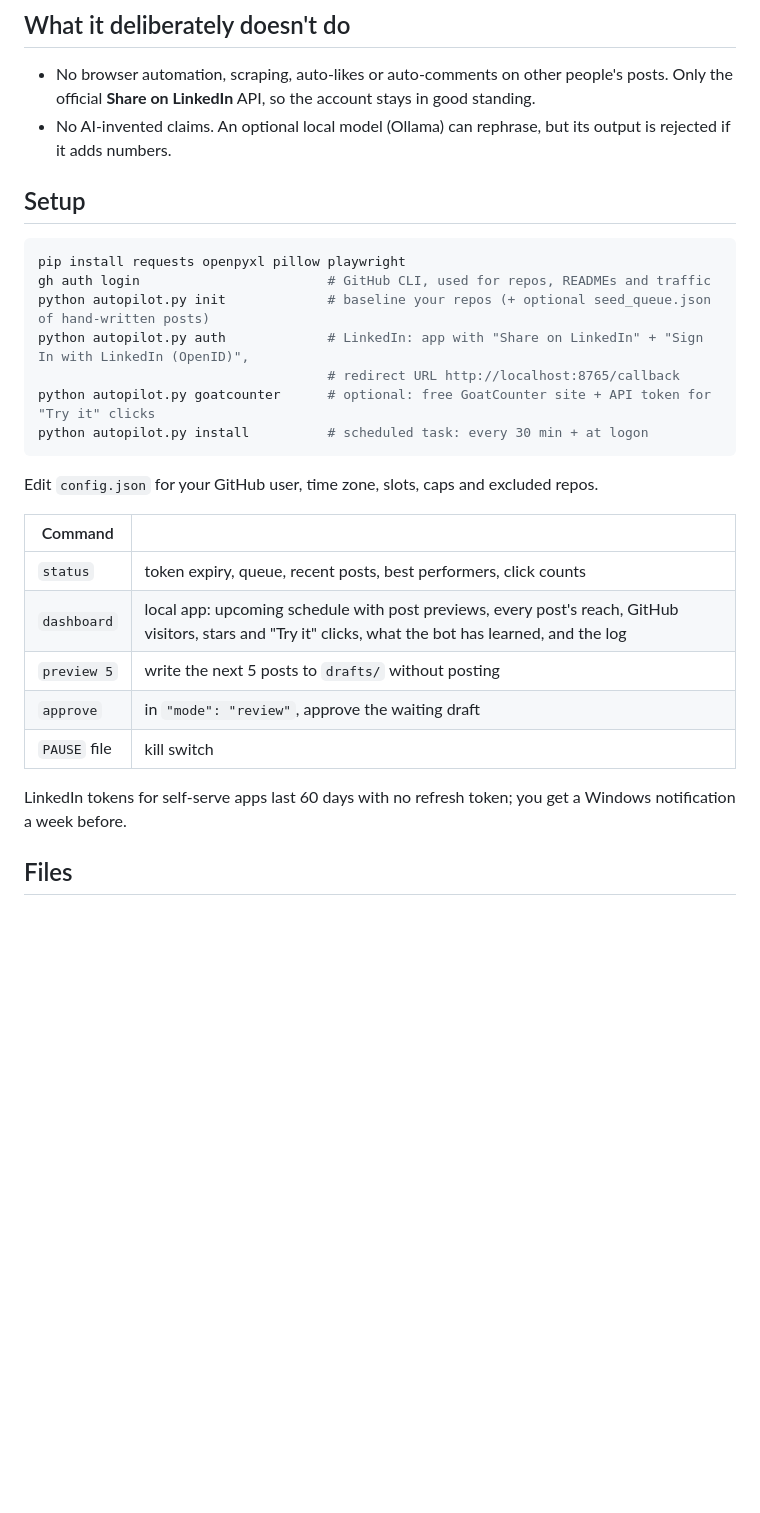
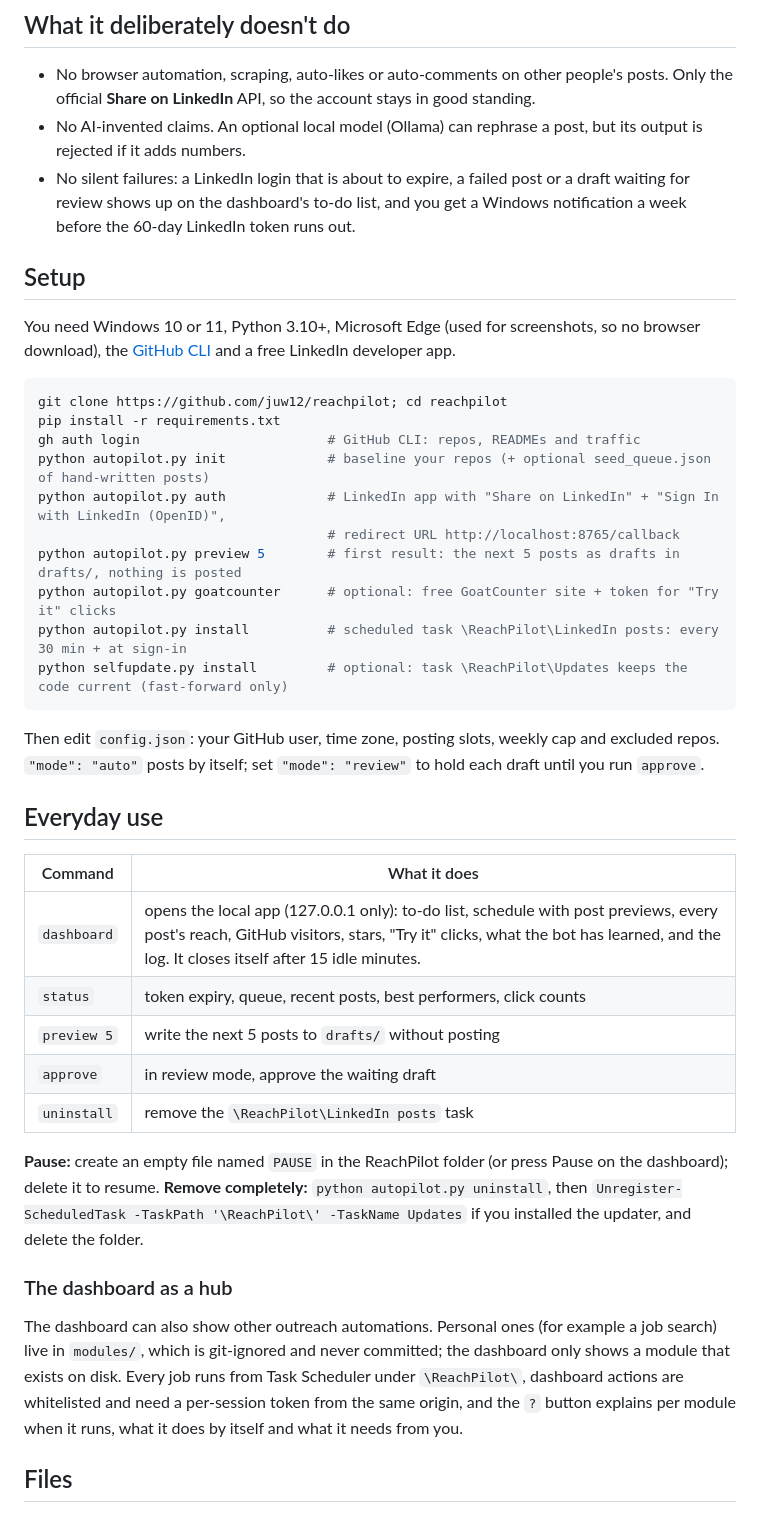
Before and after one commit to juw12/linkedin-autopilot, a Markdown page: README.md, the part around one of its changes. GitHub-like rendering; blank space fills up the shorter version.

````diff
--- a/README.md
+++ b/README.md
@@ -64,31 +55,51 @@ and posts links as the first comment.
 
 - No browser automation, scraping, auto-likes or auto-comments on other people's posts. Only the official
   **Share on LinkedIn** API, so the account stays in good standing.
-- No AI-invented claims. An optional local model (Ollama) can rephrase, but its output is rejected if it adds numbers.
+- No AI-invented claims. An optional local model (Ollama) can rephrase a post, but its output is rejected if it adds numbers.
+- No silent failures: a LinkedIn login that is about to expire, a failed post or a draft waiting for review shows up
+  on the dashboard's to-do list, and you get a Windows notification a week before the 60-day LinkedIn token runs out.
 
 ## Setup
 
+You need Windows 10 or 11, Python 3.10+, Microsoft Edge (used for screenshots, so no browser download),
+the [GitHub CLI](https://cli.github.com/) and a free LinkedIn developer app.
+
 ```powershell
-pip install requests openpyxl pillow playwright
-gh auth login                        # GitHub CLI, used for repos, READMEs and traffic
+git clone https://github.com/juw12/reachpilot; cd reachpilot
+pip install -r requirements.txt
+gh auth login                        # GitHub CLI: repos, READMEs and traffic
 python autopilot.py init             # baseline your repos (+ optional seed_queue.json of hand-written posts)
-python autopilot.py auth             # LinkedIn: app with "Share on LinkedIn" + "Sign In with LinkedIn (OpenID)",
+python autopilot.py auth             # LinkedIn app with "Share on LinkedIn" + "Sign In with LinkedIn (OpenID)",
                                      # redirect URL http://localhost:8765/callback
-python autopilot.py goatcounter      # optional: free GoatCounter site + API token for "Try it" clicks
-python autopilot.py install          # scheduled task: every 30 min + at logon
+python autopilot.py preview 5        # first result: the next 5 posts as drafts in drafts/, nothing is posted
+python autopilot.py goatcounter      # optional: free GoatCounter site + token for "Try it" clicks
+python autopilot.py install          # scheduled task \ReachPilot\LinkedIn posts: every 30 min + at sign-in
+python selfupdate.py install         # optional: task \ReachPilot\Updates keeps the code current (fast-forward only)
 ```
 
-Edit `config.json` for your GitHub user, time zone, slots, caps and excluded repos.
+Then edit `config.json`: your GitHub user, time zone, posting slots, weekly cap and excluded repos.
+`"mode": "auto"` posts by itself; set `"mode": "review"` to hold each draft until you run `approve`.
 
-| Command | |
+## Everyday use
+
+| Command | What it does |
 |---|---|
+| `dashboard` | opens the local app (127.0.0.1 only): to-do list, schedule with post previews, every post's reach, GitHub visitors, stars, "Try it" clicks, what the bot has learned, and the log. It closes itself after 15 idle minutes. |
 | `status` | token expiry, queue, recent posts, best performers, click counts |
-| `dashboard` | local app: upcoming schedule with post previews, every post's reach, GitHub visitors, stars and "Try it" clicks, what the bot has learned, and the log |
 | `preview 5` | write the next 5 posts to `drafts/` without posting |
-| `approve` | in `"mode": "review"`, approve the waiting draft |
-| `PAUSE` file | kill switch |
+| `approve` | in review mode, approve the waiting draft |
+| `uninstall` | remove the `\ReachPilot\LinkedIn posts` task |
 
-LinkedIn tokens for self-serve apps last 60 days with no refresh token; you get a Windows notification a week before.
+**Pause:** create an empty file named `PAUSE` in the ReachPilot folder (or press Pause on the dashboard); delete it to resume.
+**Remove completely:** `python autopilot.py uninstall`, then
+`Unregister-ScheduledTask -TaskPath '\ReachPilot\' -TaskName Updates` if you installed the updater, and delete the folder.
+
+### The dashboard as a hub
+
+The dashboard can also show other outreach automations. Personal ones (for example a job search) live in `modules/`,
+which is git-ignored and never committed; the dashboard only shows a module that exists on disk. Every job runs from
+Task Scheduler under `\ReachPilot\`, dashboard actions are whitelisted and need a per-session token from the same origin,
+and the `?` button explains per module when it runs, what it does by itself and what it needs from you.
 
 ## Files
 
````
Also changed, not shown: other parts of README.md (+31 -30 lines), docs/media/dashboard.png (added).
